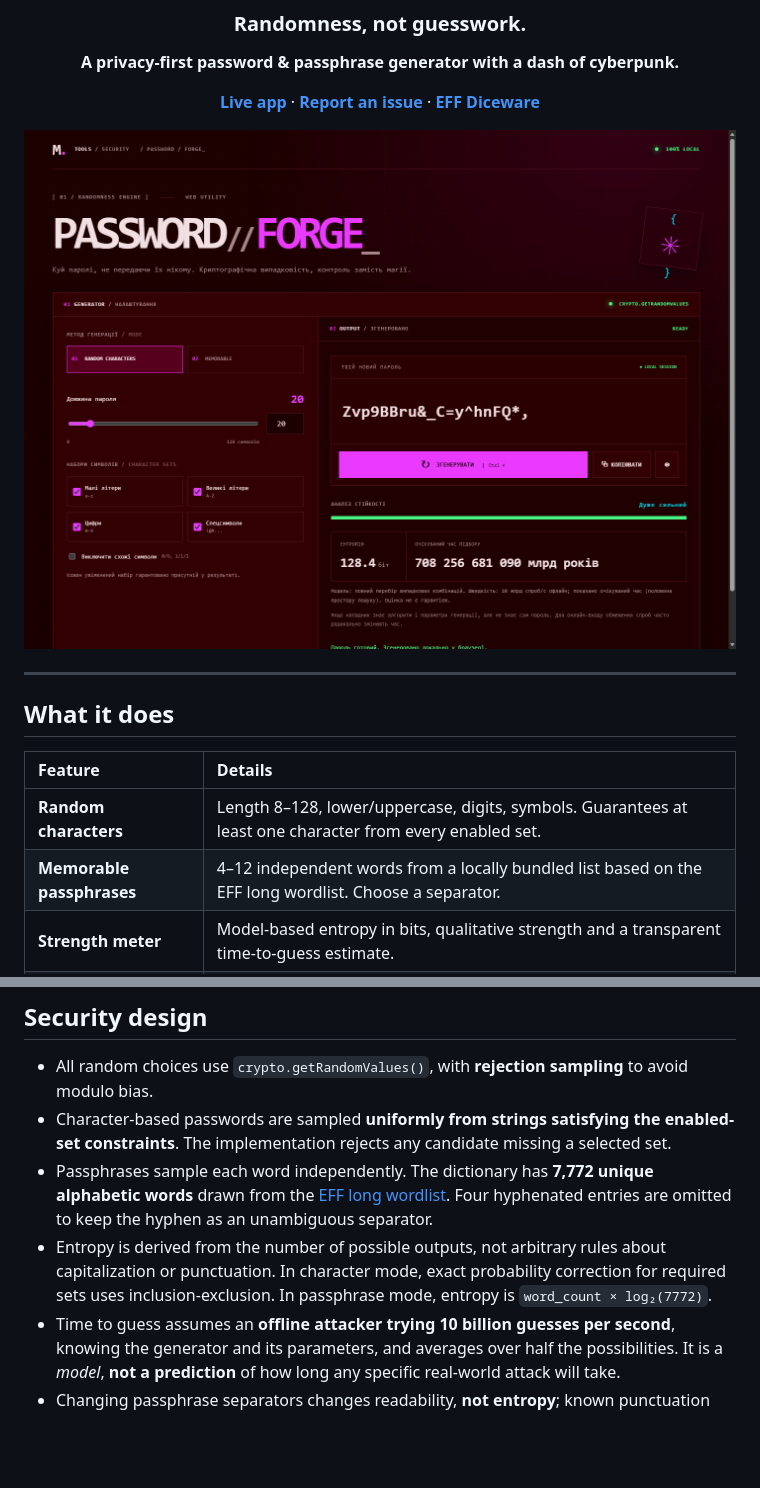
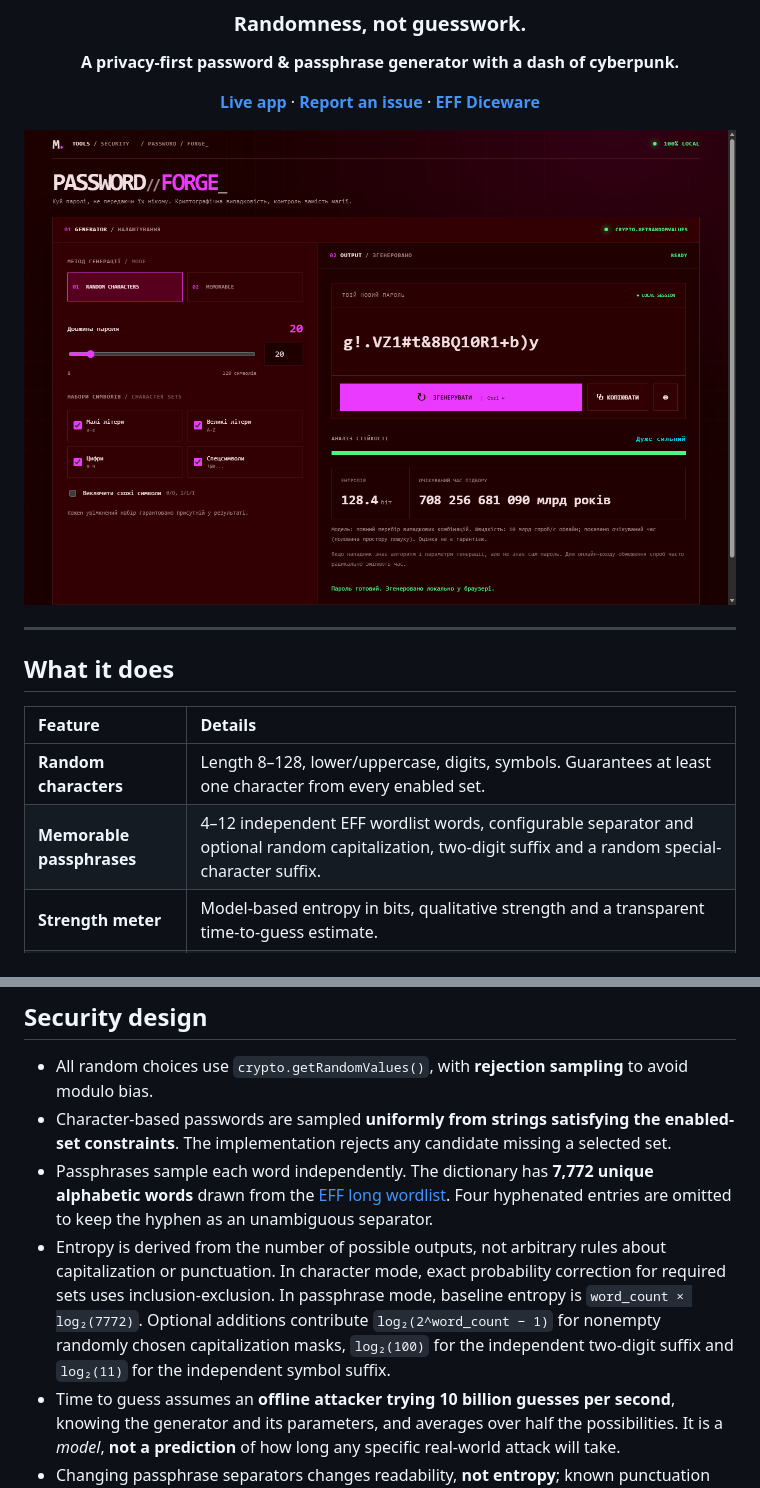
Before and after one commit to 0mandrock1/password-forge, a Markdown page: README.md, 2 parts joined by grey strips. Rendered like a GitHub page; pictures changed too: docs/preview.png; blank space fills up the shorter version.

Commit message:
feat: compact header and configurable memorable passphrases

```diff
--- a/README.md
+++ b/README.md
@@ -19,7 +19,7 @@
 | Feature | Details |
 |:--|:--|
 | **Random characters** | Length 8–128, lower/uppercase, digits, symbols. Guarantees at least one character from every enabled set. |
-| **Memorable passphrases** | 4–12 independent words from a locally bundled list based on the EFF long wordlist. Choose a separator. |
+| **Memorable passphrases** | 4–12 independent EFF wordlist words, configurable separator and optional random capitalization, two-digit suffix and a random special-character suffix. |
 | **Strength meter** | Model-based entropy in bits, qualitative strength and a transparent time-to-guess estimate. |
 | **Thoughtful controls** | Exclude similar characters, reveal/mask, copy with one click, keyboard shortcut. |
 | **Accessibility** | Labelled controls, keyboard navigation, readable contrast, responsive layout and reduced-motion support. |
@@ -34,7 +34,7 @@ Built around **design-mandrock0**: arterial-black reds, ultraviolet accents, ter
 - All random choices use <code>crypto.getRandomValues()</code>, with **rejection sampling** to avoid modulo bias.
 - Character-based passwords are sampled **uniformly from strings satisfying the enabled-set constraints**. The implementation rejects any candidate missing a selected set.
 - Passphrases sample each word independently. The dictionary has **7,772 unique alphabetic words** drawn from the [EFF long wordlist](https://www.eff.org/files/2016/07/18/eff_large_wordlist.txt). Four hyphenated entries are omitted to keep the hyphen as an unambiguous separator.
-- Entropy is derived from the number of possible outputs, not arbitrary rules about capitalization or punctuation. In character mode, exact probability correction for required sets uses inclusion-exclusion. In passphrase mode, entropy is <code>word_count × log₂(7772)</code>.
+- Entropy is derived from the number of possible outputs, not arbitrary rules about capitalization or punctuation. In character mode, exact probability correction for required sets uses inclusion-exclusion. In passphrase mode, baseline entropy is <code>word_count × log₂(7772)</code>. Optional additions contribute <code>log₂(2^word_count − 1)</code> for nonempty randomly chosen capitalization masks, <code>log₂(100)</code> for the independent two-digit suffix and <code>log₂(11)</code> for the independent symbol suffix.
 - Time to guess assumes an **offline attacker trying 10 billion guesses per second**, knowing the generator and its parameters, and averages over half the possibilities. It is a *model*, **not a prediction** of how long any specific real-world attack will take.
 - Changing passphrase separators changes readability, **not entropy**; known punctuation contributes no additional security.
 - No generated secret is transmitted, persisted or logged. Copying uses the system clipboard, which may retain the value outside this app.
```
Also changed, not shown: 5 other files.
